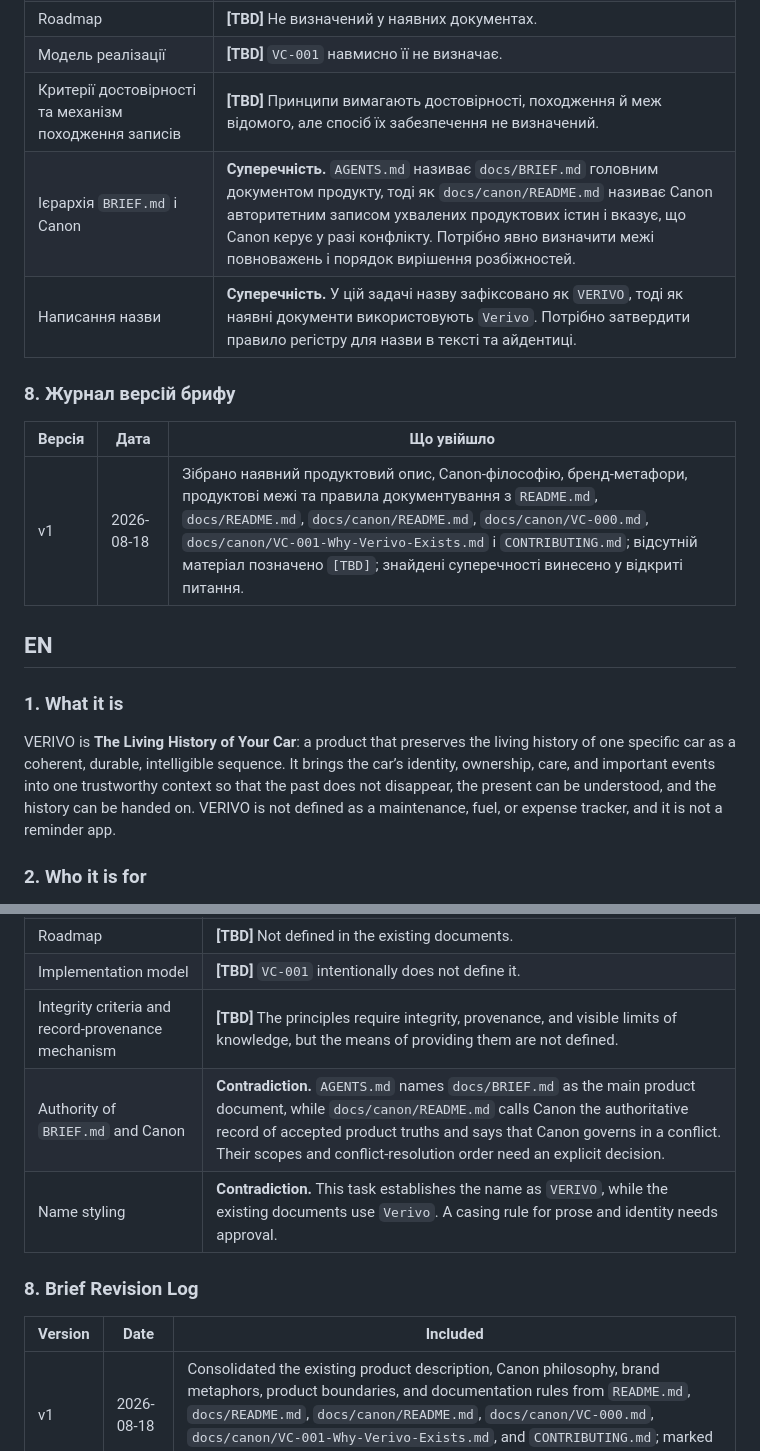
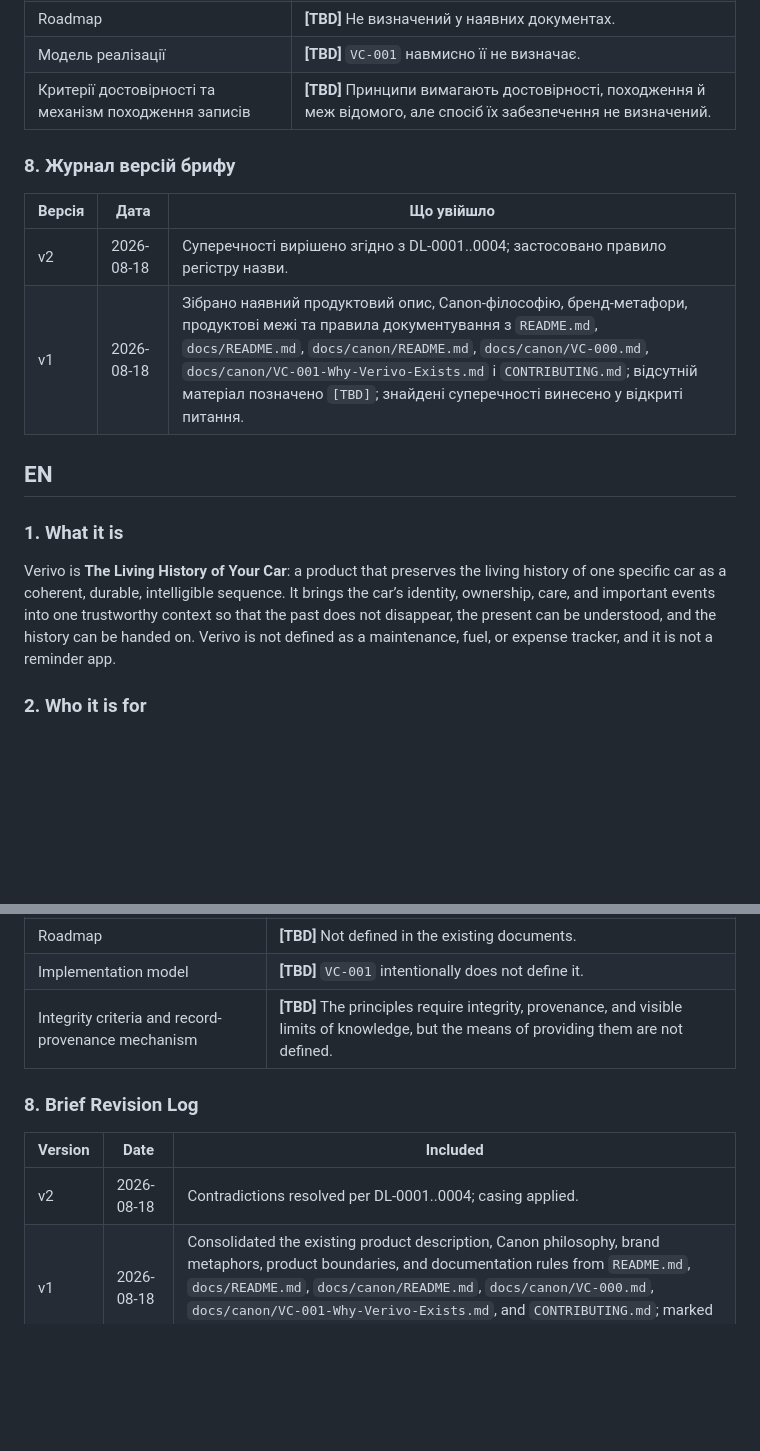
Before and after one commit to pashkov-app/verivo, a Markdown page: docs/BRIEF.md, 2 parts joined by grey strips. Rendered like a GitHub page; blank space fills up the shorter version.

```diff
--- a/docs/BRIEF.md
+++ b/docs/BRIEF.md
@@ -66,20 +70,19 @@ VERIVO — **The Living History of Your Car**: продукт, що зберіг
 | Roadmap | **[TBD]** Не визначений у наявних документах. |
 | Модель реалізації | **[TBD]** `VC-001` навмисно її не визначає. |
 | Критерії достовірності та механізм походження записів | **[TBD]** Принципи вимагають достовірності, походження й меж відомого, але спосіб їх забезпечення не визначений. |
-| Ієрархія `BRIEF.md` і Canon | **Суперечність.** `AGENTS.md` називає `docs/BRIEF.md` головним документом продукту, тоді як `docs/canon/README.md` називає Canon авторитетним записом ухвалених продуктових істин і вказує, що Canon керує у разі конфлікту. Потрібно явно визначити межі повноважень і порядок вирішення розбіжностей. |
-| Написання назви | **Суперечність.** У цій задачі назву зафіксовано як `VERIVO`, тоді як наявні документи використовують `Verivo`. Потрібно затвердити правило регістру для назви в тексті та айдентиці. |
 
 ### 8. Журнал версій брифу
 
 | Версія | Дата | Що увійшло |
 | --- | --- | --- |
+| v2 | 2026-08-18 | Суперечності вирішено згідно з DL-0001..0004; застосовано правило регістру назви. |
 | v1 | 2026-08-18 | Зібрано наявний продуктовий опис, Canon-філософію, бренд-метафори, продуктові межі та правила документування з `README.md`, `docs/README.md`, `docs/canon/README.md`, `docs/canon/VC-000.md`, `docs/canon/VC-001-Why-Verivo-Exists.md` і `CONTRIBUTING.md`; відсутній матеріал позначено `[TBD]`; знайдені суперечності винесено у відкриті питання. |
 
 ## EN
 
 ### 1. What it is
 
-VERIVO is **The Living History of Your Car**: a product that preserves the living history of one specific car as a coherent, durable, intelligible sequence. It brings the car’s identity, ownership, care, and important events into one trustworthy context so that the past does not disappear, the present can be understood, and the history can be handed on. VERIVO is not defined as a maintenance, fuel, or expense tracker, and it is not a reminder app.
+Verivo is **The Living History of Your Car**: a product that preserves the living history of one specific car as a coherent, durable, intelligible sequence. It brings the car’s identity, ownership, care, and important events into one trustworthy context so that the past does not disappear, the present can be understood, and the history can be handed on. Verivo is not defined as a maintenance, fuel, or expense tracker, and it is not a reminder app.
 
 ### 2. Who it is for
 
@@ -141,11 +148,10 @@ VERIVO is **The Living History of Your Car**: a product that preserves the livin
 | Roadmap | **[TBD]** Not defined in the existing documents. |
 | Implementation model | **[TBD]** `VC-001` intentionally does not define it. |
 | Integrity criteria and record-provenance mechanism | **[TBD]** The principles require integrity, provenance, and visible limits of knowledge, but the means of providing them are not defined. |
-| Authority of `BRIEF.md` and Canon | **Contradiction.** `AGENTS.md` names `docs/BRIEF.md` as the main product document, while `docs/canon/README.md` calls Canon the authoritative record of accepted product truths and says that Canon governs in a conflict. Their scopes and conflict-resolution order need an explicit decision. |
-| Name styling | **Contradiction.** This task establishes the name as `VERIVO`, while the existing documents use `Verivo`. A casing rule for prose and identity needs approval. |
 
 ### 8. Brief Revision Log
 
 | Version | Date | Included |
 | --- | --- | --- |
+| v2 | 2026-08-18 | Contradictions resolved per DL-0001..0004; casing applied. |
 | v1 | 2026-08-18 | Consolidated the existing product description, Canon philosophy, brand metaphors, product boundaries, and documentation rules from `README.md`, `docs/README.md`, `docs/canon/README.md`, `docs/canon/VC-000.md`, `docs/canon/VC-001-Why-Verivo-Exists.md`, and `CONTRIBUTING.md`; marked missing material `[TBD]`; recorded identified contradictions as open questions. |
```
Also changed, not shown: other parts of docs/BRIEF.md (+27 -19 lines).
